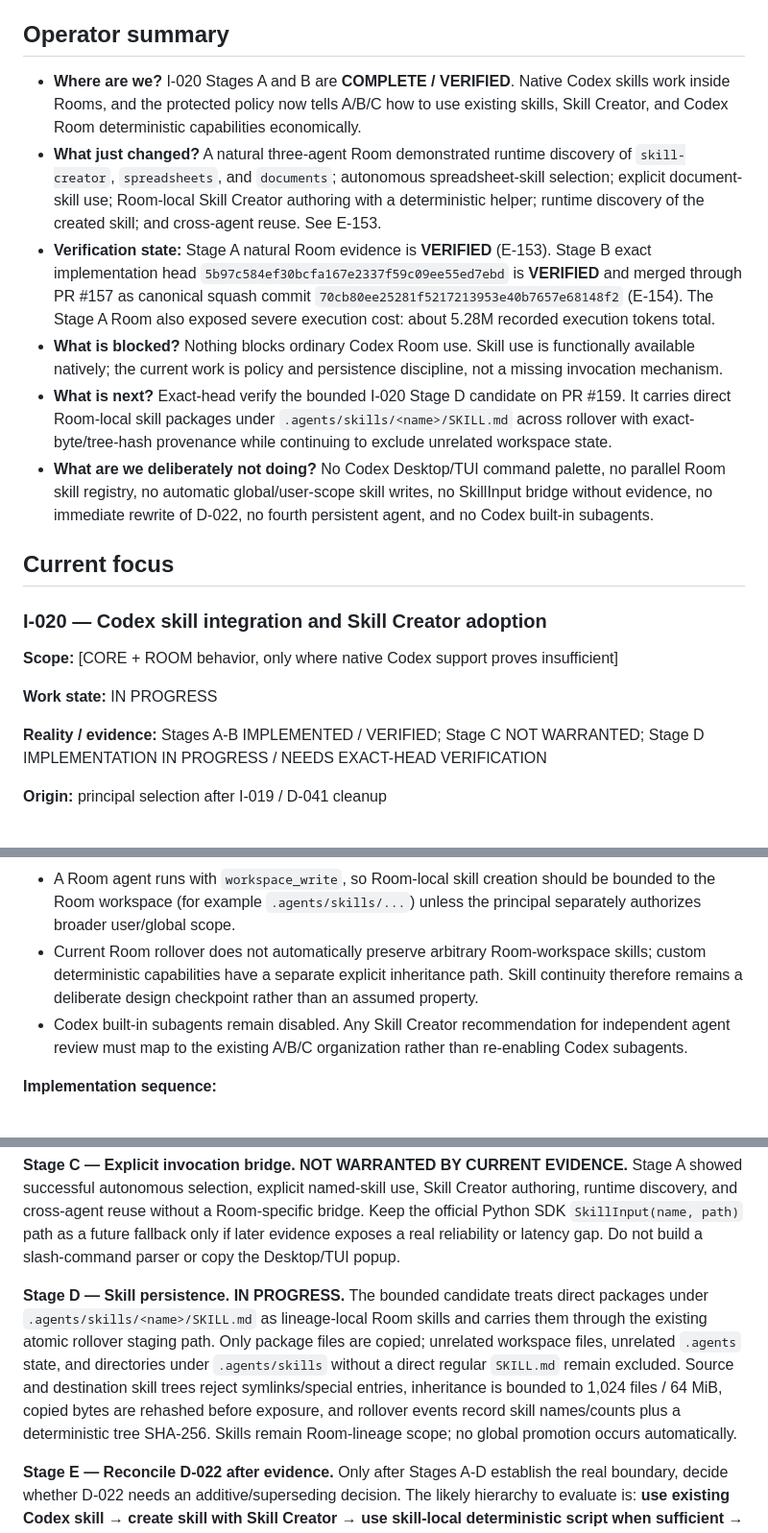
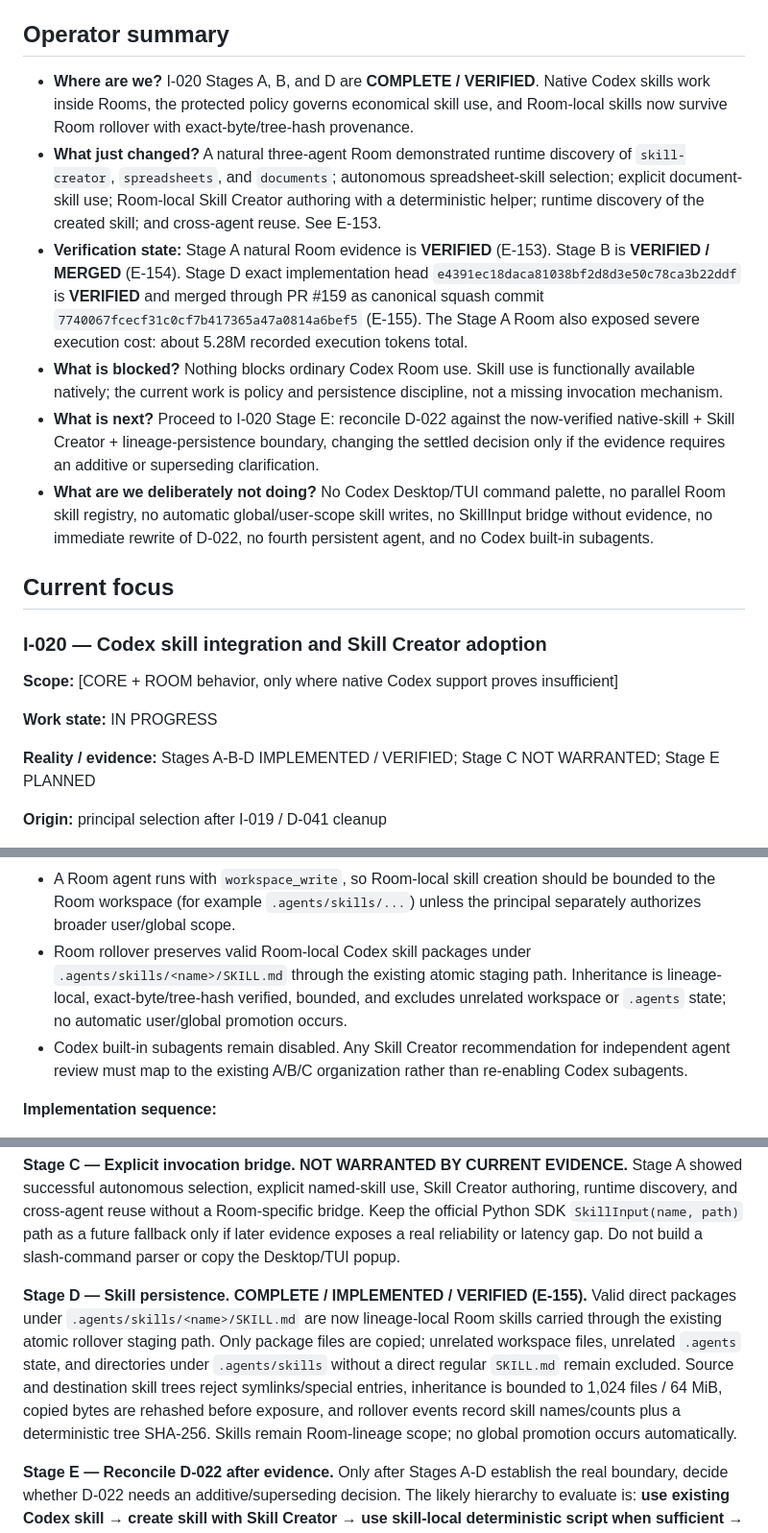
Before and after one commit to strigoi73-sudo/codex-room, a Markdown page: docs/project/06_DEVELOPMENT_CONTROL.md, 3 parts joined by grey strips. Shown at 96% size. Rendered like a GitHub page.

Commit message:
docs: close I-020 Stage D and advance Stage E

```diff
--- a/docs/project/06_DEVELOPMENT_CONTROL.md
+++ b/docs/project/06_DEVELOPMENT_CONTROL.md
@@ -6,11 +6,11 @@
 
 ## Operator summary
 
-- **Where are we?** I-020 Stages A and B are **COMPLETE / VERIFIED**. Native Codex skills work inside Rooms, and the protected policy now tells A/B/C how to use existing skills, Skill Creator, and Codex Room deterministic capabilities economically.
+- **Where are we?** I-020 Stages A, B, and D are **COMPLETE / VERIFIED**. Native Codex skills work inside Rooms, the protected policy governs economical skill use, and Room-local skills now survive Room rollover with exact-byte/tree-hash provenance.
 - **What just changed?** A natural three-agent Room demonstrated runtime discovery of `skill-creator`, `spreadsheets`, and `documents`; autonomous spreadsheet-skill selection; explicit document-skill use; Room-local Skill Creator authoring with a deterministic helper; runtime discovery of the created skill; and cross-agent reuse. See E-153.
-- **Verification state:** Stage A natural Room evidence is **VERIFIED** (E-153). Stage B exact implementation head `5b97c584ef30bcfa167e2337f59c09ee55ed7ebd` is **VERIFIED** and merged through PR #157 as canonical squash commit `70cb80ee25281f5217213953e40b7657e68148f2` (E-154). The Stage A Room also exposed severe execution cost: about 5.28M recorded execution tokens total.
+- **Verification state:** Stage A natural Room evidence is **VERIFIED** (E-153). Stage B is **VERIFIED / MERGED** (E-154). Stage D exact implementation head `e4391ec18daca81038bf2d8d3e50c78ca3b22ddf` is **VERIFIED** and merged through PR #159 as canonical squash commit `7740067fcecf31c0cf7b417365a47a0814a6bef5` (E-155). The Stage A Room also exposed severe execution cost: about 5.28M recorded execution tokens total.
 - **What is blocked?** Nothing blocks ordinary Codex Room use. Skill use is functionally available natively; the current work is policy and persistence discipline, not a missing invocation mechanism.
-- **What is next?** Exact-head verify the bounded I-020 Stage D candidate on PR #159. It carries direct Room-local skill packages under `.agents/skills/<name>/SKILL.md` across rollover with exact-byte/tree-hash provenance while continuing to exclude unrelated workspace state.
+- **What is next?** Proceed to I-020 Stage E: reconcile D-022 against the now-verified native-skill + Skill Creator + lineage-persistence boundary, changing the settled decision only if the evidence requires an additive or superseding clarification.
 - **What are we deliberately not doing?** No Codex Desktop/TUI command palette, no parallel Room skill registry, no automatic global/user-scope skill writes, no SkillInput bridge without evidence, no immediate rewrite of D-022, no fourth persistent agent, and no Codex built-in subagents.
 
 ## Current focus
@@ -21,7 +21,7 @@
 
 **Work state:** IN PROGRESS
 
-**Reality / evidence:** Stages A-B IMPLEMENTED / VERIFIED; Stage C NOT WARRANTED; Stage D IMPLEMENTATION IN PROGRESS / NEEDS EXACT-HEAD VERIFICATION
+**Reality / evidence:** Stages A-B-D IMPLEMENTED / VERIFIED; Stage C NOT WARRANTED; Stage E PLANNED
 
 **Origin:** principal selection after I-019 / D-041 cleanup
 
@@ -34,7 +34,7 @@
 - The current Python SDK also supports structured `SkillInput(name, path)`, and App Server recommends a structured `skill` input for explicit invocation; plain `$skill-name` text remains a supported fallback.
 - Skill Creator can create a skill containing `SKILL.md`, optional references/assets, and deterministic helper scripts. Its packaging/structural validation is not equivalent to Codex Room's registered-capability verification/provenance contract.
 - A Room agent runs with `workspace_write`, so Room-local skill creation should be bounded to the Room workspace (for example `.agents/skills/...`) unless the principal separately authorizes broader user/global scope.
-- Current Room rollover does not automatically preserve arbitrary Room-workspace skills; custom deterministic capabilities have a separate explicit inheritance path. Skill continuity therefore remains a deliberate design checkpoint rather than an assumed property.
+- Room rollover preserves valid Room-local Codex skill packages under `.agents/skills/<name>/SKILL.md` through the existing atomic staging path. Inheritance is lineage-local, exact-byte/tree-hash verified, bounded, and excludes unrelated workspace or `.agents` state; no automatic user/global promotion occurs.
 - Codex built-in subagents remain disabled. Any Skill Creator recommendation for independent agent review must map to the existing A/B/C organization rather than re-enabling Codex subagents.
 
 **Implementation sequence:**
@@ -45,7 +45,7 @@
 
 **Stage C — Explicit invocation bridge. NOT WARRANTED BY CURRENT EVIDENCE.** Stage A showed successful autonomous selection, explicit named-skill use, Skill Creator authoring, runtime discovery, and cross-agent reuse without a Room-specific bridge. Keep the official Python SDK `SkillInput(name, path)` path as a future fallback only if later evidence exposes a real reliability or latency gap. Do not build a slash-command parser or copy the Desktop/TUI popup.
 
-**Stage D — Skill persistence. IN PROGRESS.** The bounded candidate treats direct packages under `.agents/skills/<name>/SKILL.md` as lineage-local Room skills and carries them through the existing atomic rollover staging path. Only package files are copied; unrelated workspace files, unrelated `.agents` state, and directories under `.agents/skills` without a direct regular `SKILL.md` remain excluded. Source and destination skill trees reject symlinks/special entries, inheritance is bounded to 1,024 files / 64 MiB, copied bytes are rehashed before exposure, and rollover events record skill names/counts plus a deterministic tree SHA-256. Skills remain Room-lineage scope; no global promotion occurs automatically.
+**Stage D — Skill persistence. COMPLETE / IMPLEMENTED / VERIFIED (E-155).** Valid direct packages under `.agents/skills/<name>/SKILL.md` are now lineage-local Room skills carried through the existing atomic rollover staging path. Only package files are copied; unrelated workspace files, unrelated `.agents` state, and directories under `.agents/skills` without a direct regular `SKILL.md` remain excluded. Source and destination skill trees reject symlinks/special entries, inheritance is bounded to 1,024 files / 64 MiB, copied bytes are rehashed before exposure, and rollover events record skill names/counts plus a deterministic tree SHA-256. Skills remain Room-lineage scope; no global promotion occurs automatically.
 
 **Stage E — Reconcile D-022 after evidence.** Only after Stages A-D establish the real boundary, decide whether D-022 needs an additive/superseding decision. The likely hierarchy to evaluate is: **use existing Codex skill → create skill with Skill Creator → use skill-local deterministic script when sufficient → promote to registered Codex Room capability only for stronger institutional guarantees**. Do not alter D-022 merely from architectural analogy.
 
```
